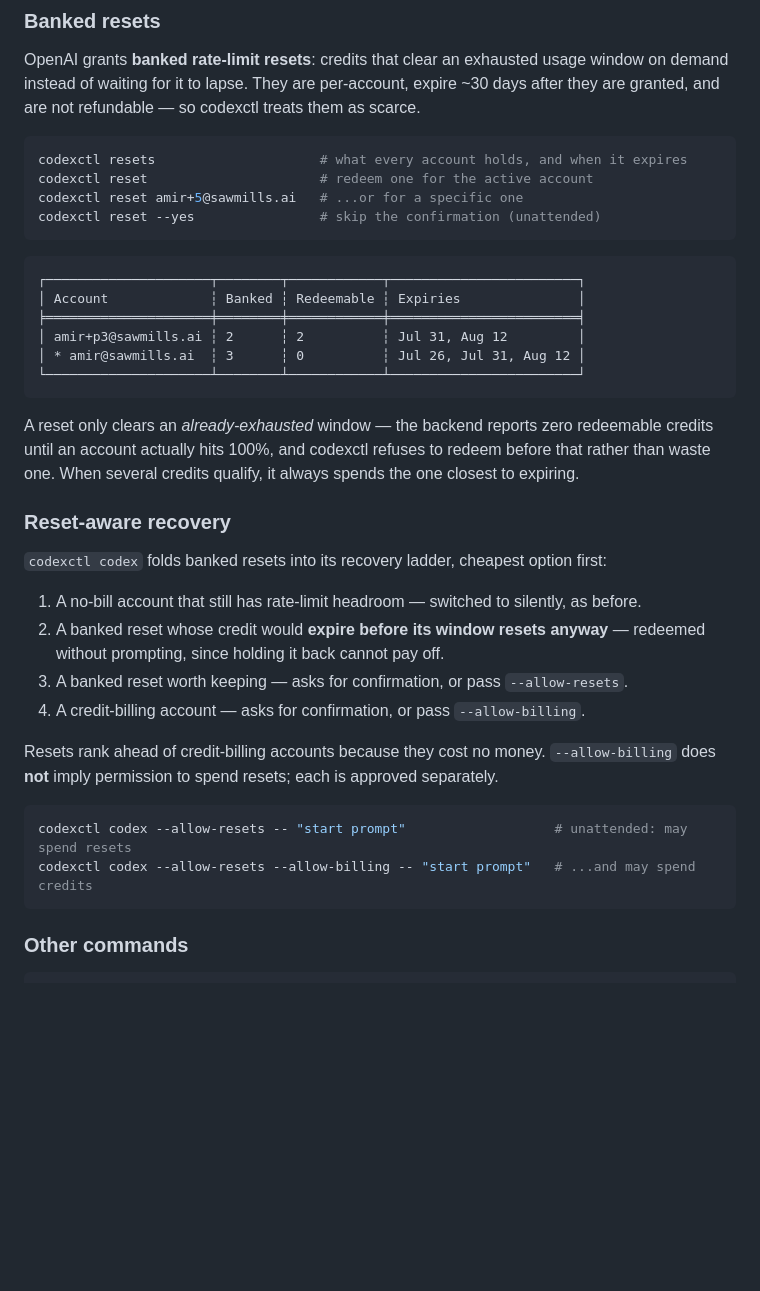
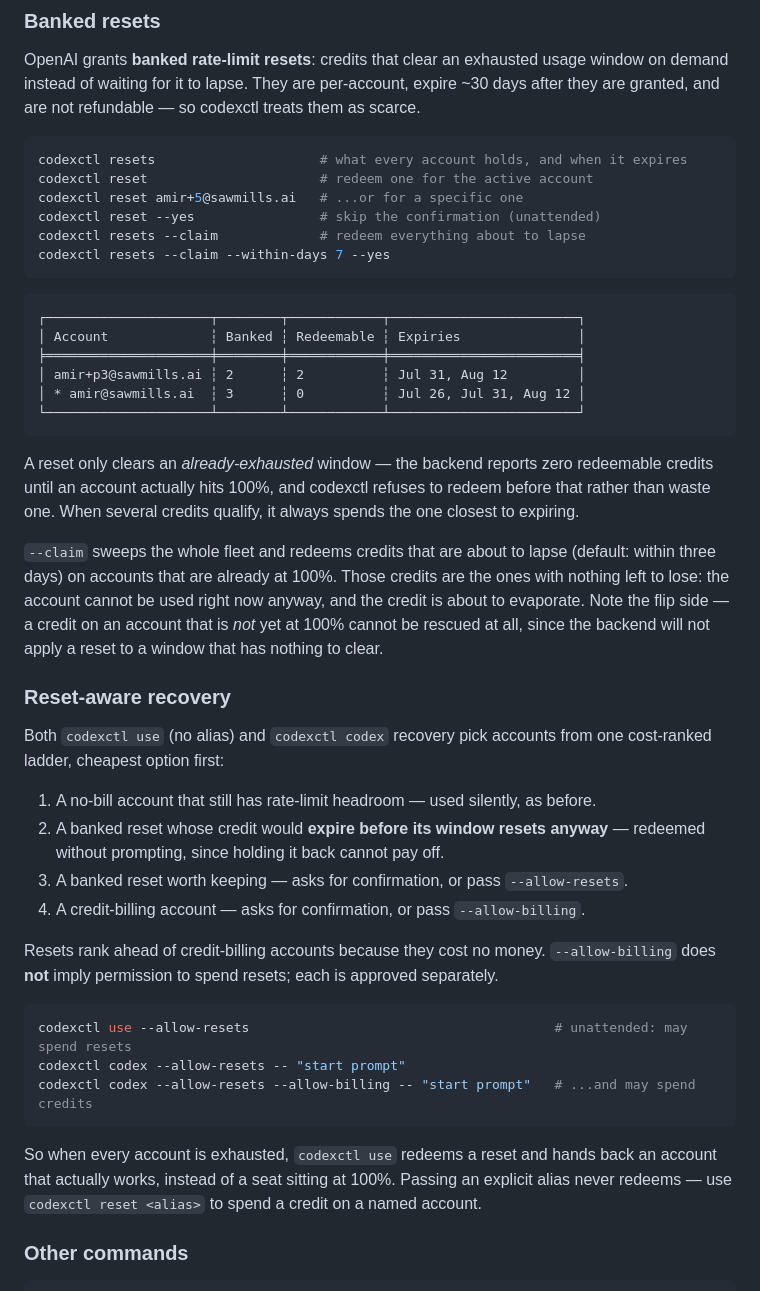
Before and after one commit to Sawmills/codexctl, a Markdown page: README.md, the part around the change. GitHub-like rendering; blank space fills up the shorter version.

Commit message:
docs(resets): document --claim and use --allow-resets
Co-Authored-By: Claude Opus 5 <noreply@anthropic.com>
Claude-Session: https://claude.ai/code/session_01GhndKg4ohZgH37XjQ48HFg

````diff
--- a/README.md
+++ b/README.md
@@ -152,6 +152,8 @@ codexctl resets                     # what every account holds, and when it expi
 codexctl reset                      # redeem one for the active account
 codexctl reset amir+5@sawmills.ai   # ...or for a specific one
 codexctl reset --yes                # skip the confirmation (unattended)
+codexctl resets --claim             # redeem everything about to lapse
+codexctl resets --claim --within-days 7 --yes
 ```
 
 ```text
@@ -167,11 +169,18 @@ A reset only clears an *already-exhausted* window — the backend reports zero r
 until an account actually hits 100%, and codexctl refuses to redeem before that rather than waste
 one. When several credits qualify, it always spends the one closest to expiring.
 
+`--claim` sweeps the whole fleet and redeems credits that are about to lapse (default: within three
+days) on accounts that are already at 100%. Those credits are the ones with nothing left to lose:
+the account cannot be used right now anyway, and the credit is about to evaporate. Note the flip
+side — a credit on an account that is *not* yet at 100% cannot be rescued at all, since the backend
+will not apply a reset to a window that has nothing to clear.
+
 ### Reset-aware recovery
 
-`codexctl codex` folds banked resets into its recovery ladder, cheapest option first:
+Both `codexctl use` (no alias) and `codexctl codex` recovery pick accounts from one cost-ranked
+ladder, cheapest option first:
 
-1. A no-bill account that still has rate-limit headroom — switched to silently, as before.
+1. A no-bill account that still has rate-limit headroom — used silently, as before.
 2. A banked reset whose credit would **expire before its window resets anyway** — redeemed without
    prompting, since holding it back cannot pay off.
 3. A banked reset worth keeping — asks for confirmation, or pass `--allow-resets`.
@@ -181,9 +190,14 @@ Resets rank ahead of credit-billing accounts because they cost no money. `--allo
 **not** imply permission to spend resets; each is approved separately.
 
 ```bash
-codexctl codex --allow-resets -- "start prompt"                   # unattended: may spend resets
+codexctl use --allow-resets                                       # unattended: may spend resets
+codexctl codex --allow-resets -- "start prompt"
 codexctl codex --allow-resets --allow-billing -- "start prompt"   # ...and may spend credits
 ```
+
+So when every account is exhausted, `codexctl use` redeems a reset and hands back an account that
+actually works, instead of a seat sitting at 100%. Passing an explicit alias never redeems — use
+`codexctl reset <alias>` to spend a credit on a named account.
 
 ### Other commands
 
````
